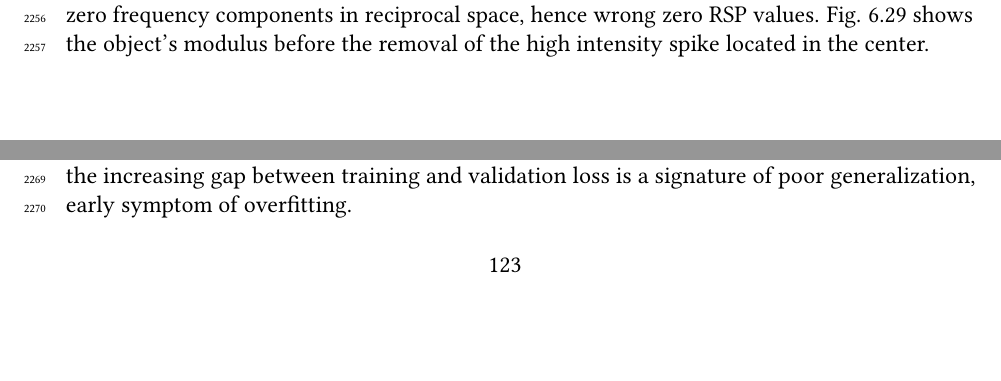
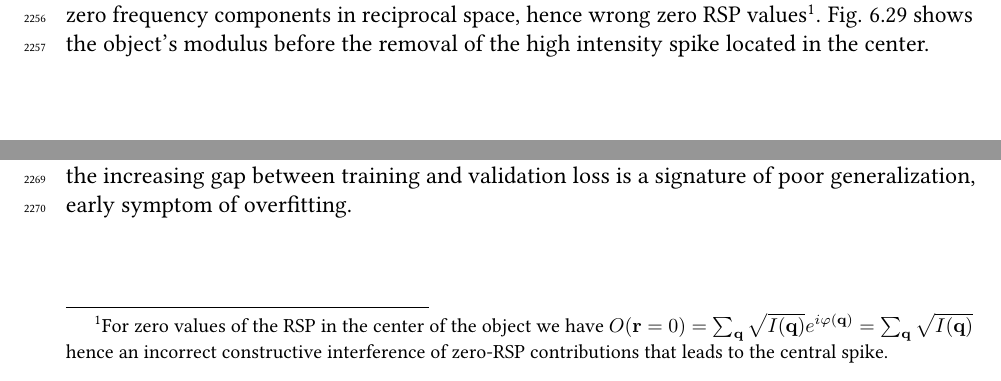
Before and after one commit to matteomasto/Thesis, a LaTeX thesis (manuscript.tex, which reads chapters/phase_retrieval.tex): two parts of page 125 of 201, joined at a grey line, cut so that both start at the same text. Compiled offline with pdfLaTeX.

Commit message:
corrections

```diff
--- a/chapters/phase_retrieval.tex
+++ b/chapters/phase_retrieval.tex
@@ -882,7 +882,9 @@ two issues pointed out above (initial guess from model prediction and RSP averag
 the one of the diffracted intensity, nonetheless, the preferred overall orientation of the fringes seems to be circular.  \\
 (iv) from the reconstructed object's modulus a non-physical more intense spot in the center of the array had to be
 filtered out. The occurrence of this spike indicates the presence of wrong zero frequency components in reciprocal
-space, hence wrong zero RSP values. Fig. \ref{fig:stitching_filtering} shows the object's modulus before the removal of
+space, hence wrong zero RSP values\footnote[1]{For zero values of the RSP in the center of the object we have
+$O(\mathbf{r} = 0) = \sum_{\mathbf{q}} \sqrt{I(\mathbf{q})}e^{i\varphi(\mathbf{q})} = \sum_{\mathbf{q}} \sqrt{I(\mathbf{q})}$
+hence an incorrect constructive interference of zero-RSP contributions that leads to the central spike.}. Fig. \ref{fig:stitching_filtering} shows the object's modulus before the removal of
 the high intensity spike located in the center.
 
 \begin{figure}[H]
```
